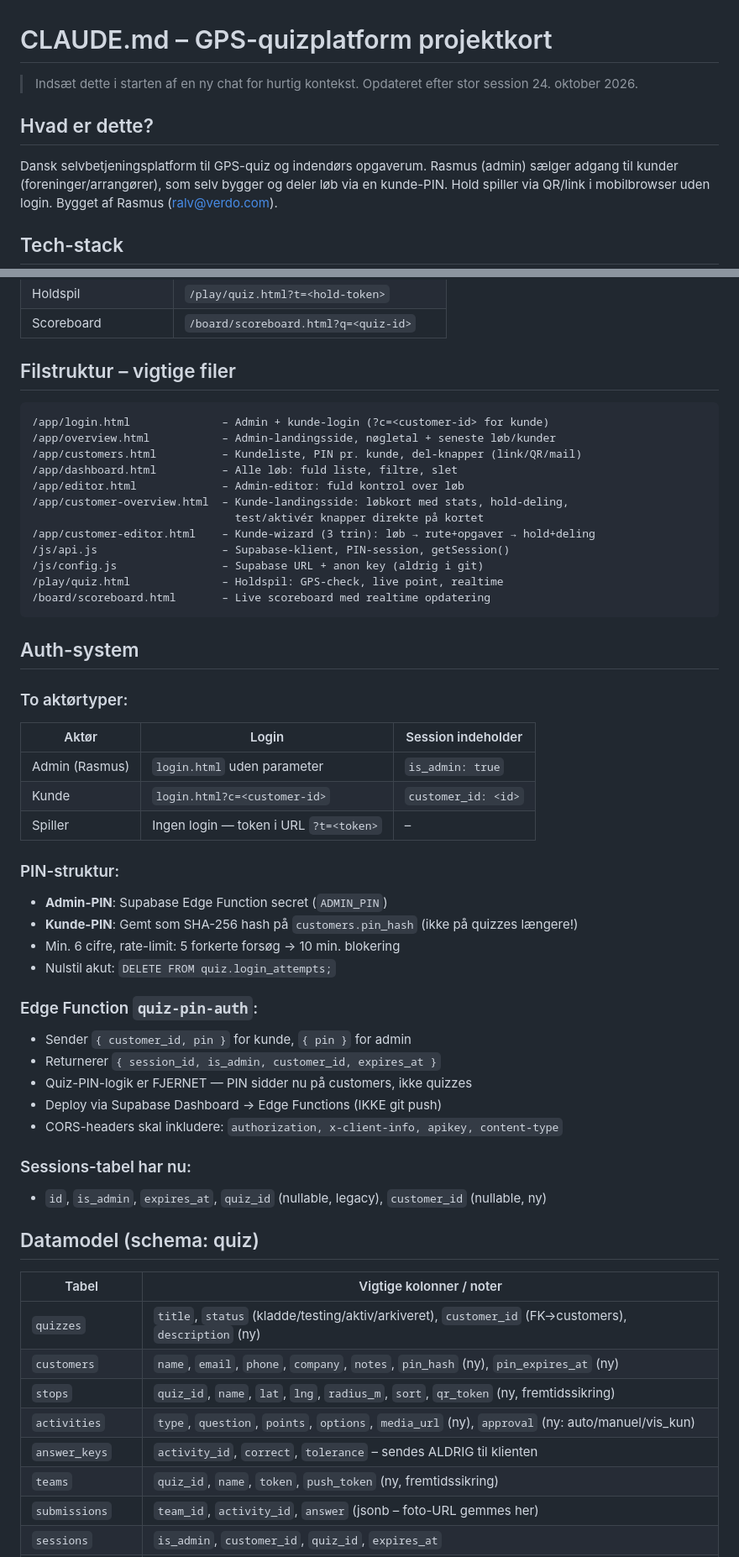
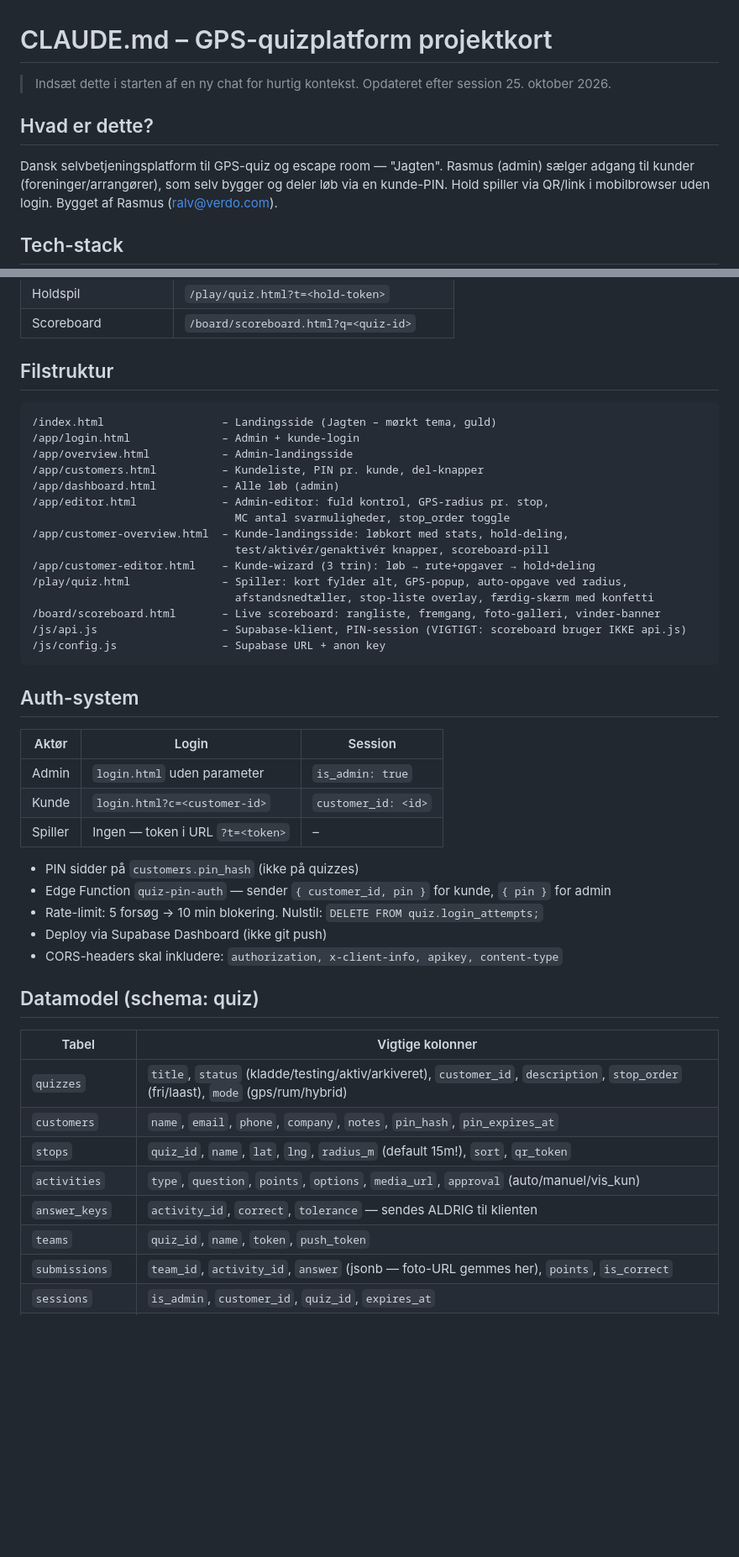
Before and after one commit to rasmus0705-star/quiz-platform, a Markdown page: CLAUDE.md, 2 parts joined by grey strips. Shown at 84% size. Drawn GitHub-style; blank space fills up the shorter version.

````diff
--- a/CLAUDE.md
+++ b/CLAUDE.md
@@ -1,11 +1,11 @@
 # CLAUDE.md – GPS-quizplatform projektkort
 
 > Indsæt dette i starten af en ny chat for hurtig kontekst.
-> Opdateret efter stor session 24. oktober 2026.
+> Opdateret efter session 25. oktober 2026.
 
 ## Hvad er dette?
 
-Dansk selvbetjeningsplatform til GPS-quiz og indendørs opgaverum.
+Dansk selvbetjeningsplatform til GPS-quiz og escape room — "Jagten".
 Rasmus (admin) sælger adgang til kunder (foreninger/arrangører), som selv bygger
 og deler løb via en kunde-PIN. Hold spiller via QR/link i mobilbrowser uden login.
 Bygget af Rasmus (ralv@verdo.com).
@@ -38,57 +38,49 @@ Bygget af Rasmus (ralv@verdo.com).
 | Holdspil | `/play/quiz.html?t=<hold-token>` |
 | Scoreboard | `/board/scoreboard.html?q=<quiz-id>` |
 
-## Filstruktur – vigtige filer
+## Filstruktur
 
 ```
-/app/login.html              – Admin + kunde-login (?c=<customer-id> for kunde)
-/app/overview.html           – Admin-landingsside, nøgletal + seneste løb/kunder
-/app/customers.html          – Kundeliste, PIN pr. kunde, del-knapper (link/QR/mail)
-/app/dashboard.html          – Alle løb: fuld liste, filtre, slet
-/app/editor.html             – Admin-editor: fuld kontrol over løb
+/index.html                  – Landingsside (Jagten – mørkt tema, guld)
+/app/login.html              – Admin + kunde-login
+/app/overview.html           – Admin-landingsside
+/app/customers.html          – Kundeliste, PIN pr. kunde, del-knapper
+/app/dashboard.html          – Alle løb (admin)
+/app/editor.html             – Admin-editor: fuld kontrol, GPS-radius pr. stop,
+                               MC antal svarmuligheder, stop_order toggle
 /app/customer-overview.html  – Kunde-landingsside: løbkort med stats, hold-deling,
-                               test/aktivér knapper direkte på kortet
+                               test/aktivér/genaktivér knapper, scoreboard-pill
 /app/customer-editor.html    – Kunde-wizard (3 trin): løb → rute+opgaver → hold+deling
-/js/api.js                   – Supabase-klient, PIN-session, getSession()
-/js/config.js                – Supabase URL + anon key (aldrig i git)
-/play/quiz.html              – Holdspil: GPS-check, live point, realtime
-/board/scoreboard.html       – Live scoreboard med realtime opdatering
+/play/quiz.html              – Spiller: kort fylder alt, GPS-popup, auto-opgave ved radius,
+                               afstandsnedtæller, stop-liste overlay, færdig-skærm med konfetti
+/board/scoreboard.html       – Live scoreboard: rangliste, fremgang, foto-galleri, vinder-banner
+/js/api.js                   – Supabase-klient, PIN-session (VIGTIGT: scoreboard bruger IKKE api.js)
+/js/config.js                – Supabase URL + anon key
 ```
 
 ## Auth-system
 
-### To aktørtyper:
-| Aktør | Login | Session indeholder |
+| Aktør | Login | Session |
 |---|---|---|
-| Admin (Rasmus) | `login.html` uden parameter | `is_admin: true` |
+| Admin | `login.html` uden parameter | `is_admin: true` |
 | Kunde | `login.html?c=<customer-id>` | `customer_id: <id>` |
-| Spiller | Ingen login — token i URL `?t=<token>` | – |
+| Spiller | Ingen — token i URL `?t=<token>` | – |
 
-### PIN-struktur:
-- **Admin-PIN**: Supabase Edge Function secret (`ADMIN_PIN`)
-- **Kunde-PIN**: Gemt som SHA-256 hash på `customers.pin_hash` (ikke på quizzes længere!)
-- Min. 6 cifre, rate-limit: 5 forkerte forsøg → 10 min. blokering
-- Nulstil akut: `DELETE FROM quiz.login_attempts;`
-
-### Edge Function `quiz-pin-auth`:
-- Sender `{ customer_id, pin }` for kunde, `{ pin }` for admin
-- Returnerer `{ session_id, is_admin, customer_id, expires_at }`
-- Quiz-PIN-logik er FJERNET — PIN sidder nu på customers, ikke quizzes
-- Deploy via Supabase Dashboard → Edge Functions (IKKE git push)
+- PIN sidder på `customers.pin_hash` (ikke på quizzes)
+- Edge Function `quiz-pin-auth` — sender `{ customer_id, pin }` for kunde, `{ pin }` for admin
+- Rate-limit: 5 forsøg → 10 min blokering. Nulstil: `DELETE FROM quiz.login_attempts;`
+- Deploy via Supabase Dashboard (ikke git push)
 - CORS-headers skal inkludere: `authorization, x-client-info, apikey, content-type`
-
-### Sessions-tabel har nu:
-- `id`, `is_admin`, `expires_at`, `quiz_id` (nullable, legacy), `customer_id` (nullable, ny)
 
 ## Datamodel (schema: quiz)
 
-| Tabel | Vigtige kolonner / noter |
+| Tabel | Vigtige kolonner |
 |---|---|
-| `quizzes` | `title`, `status` (kladde/testing/aktiv/arkiveret), `customer_id` (FK→customers), `description` (ny) |
-| `customers` | `name`, `email`, `phone`, `company`, `notes`, `pin_hash` (ny), `pin_expires_at` (ny) |
-| `stops` | `quiz_id`, `name`, `lat`, `lng`, `radius_m`, `sort`, `qr_token` (ny, fremtidssikring) |
-| `activities` | `type`, `question`, `points`, `options`, `media_url` (ny), `approval` (ny: auto/manuel/vis_kun) |
-| `answer_keys` | `activity_id`, `correct`, `tolerance` – sendes ALDRIG til klienten |
-| `teams` | `quiz_id`, `name`, `token`, `push_token` (ny, fremtidssikring) |
-| `submissions` | `team_id`, `activity_id`, `answer` (jsonb – foto-URL gemmes her) |
+| `quizzes` | `title`, `status` (kladde/testing/aktiv/arkiveret), `customer_id`, `description`, `stop_order` (fri/laast), `mode` (gps/rum/hybrid) |
+| `customers` | `name`, `email`, `phone`, `company`, `notes`, `pin_hash`, `pin_expires_at` |
+| `stops` | `quiz_id`, `name`, `lat`, `lng`, `radius_m` (default 15m!), `sort`, `qr_token` |
+| `activities` | `type`, `question`, `points`, `options`, `media_url`, `approval` (auto/manuel/vis_kun) |
+| `answer_keys` | `activity_id`, `correct`, `tolerance` — sendes ALDRIG til klienten |
+| `teams` | `quiz_id`, `name`, `token`, `push_token` |
+| `submissions` | `team_id`, `activity_id`, `answer` (jsonb — foto-URL gemmes her), `points`, `is_correct` |
 | `sessions` | `is_admin`, `customer_id`, `quiz_id`, `expires_at` |
````
Also changed, not shown: other parts of CLAUDE.md (+82 -86 lines).
